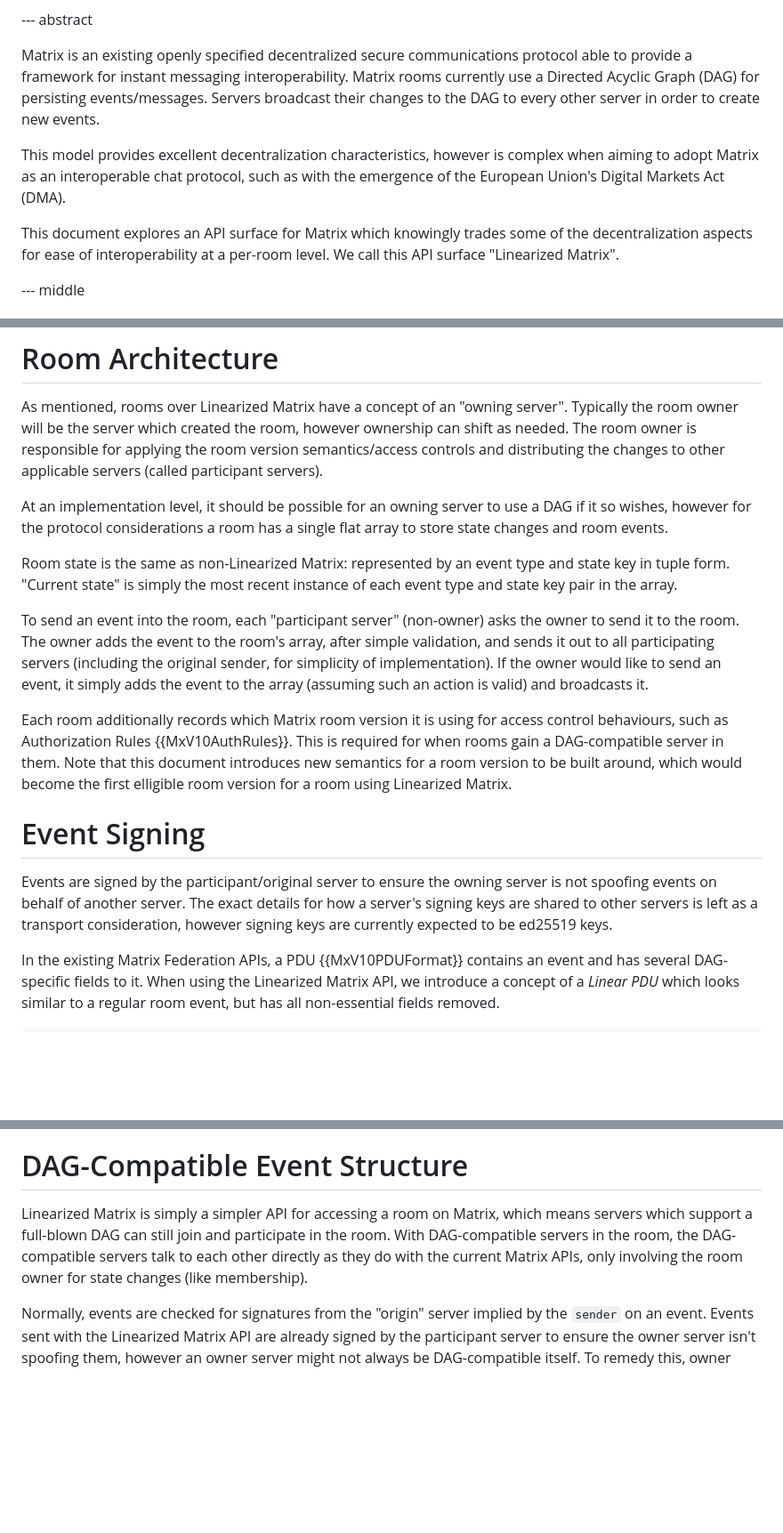
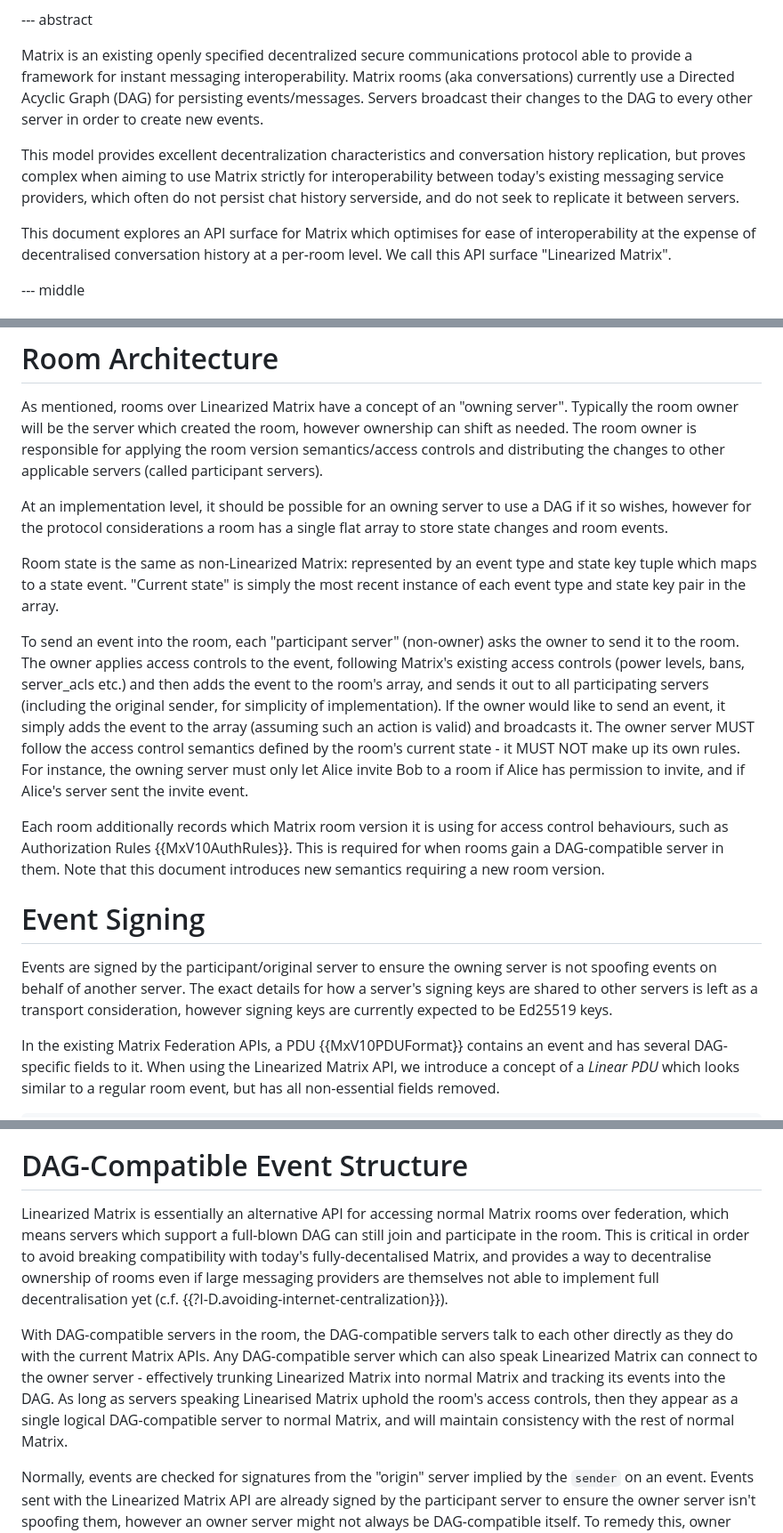
Before and after one commit to turt2live/ietf-mimi-linearized-matrix, a Markdown page: draft-ralston-mimi-linearized-matrix.md, 3 parts joined by grey strips. Shown at 89% size. Drawn GitHub-style; blank space fills up the shorter version.

Commit message:
lots of tweaks
* reword the abstract to better justify the existence of LM
* emphasise the importance of following authentication rules as per the room version
* clarify (i think) how DAG compatibility would work by "trunking" LM via a DAG-capable server.

```diff
--- a/draft-ralston-mimi-linearized-matrix.md
+++ b/draft-ralston-mimi-linearized-matrix.md
@@ -88,16 +92,18 @@ informative:
 
 Matrix is an existing openly specified decentralized secure communications protocol
 able to provide a framework for instant messaging interoperability. Matrix rooms
-currently use a Directed Acyclic Graph (DAG) for persisting events/messages. Servers
-broadcast their changes to the DAG to every other server in order to create new events.
+(aka conversations) currently use a Directed Acyclic Graph (DAG) for persisting
+events/messages. Servers broadcast their changes to the DAG to every other server in
+order to create new events.
 
-This model provides excellent decentralization characteristics, however is complex
-when aiming to adopt Matrix as an interoperable chat protocol, such as with the emergence
-of the European Union's Digital Markets Act (DMA).
+This model provides excellent decentralization characteristics and conversation history
+replication, but proves complex when aiming to use Matrix strictly for interoperability
+between today's existing messaging service providers, which often do not persist
+chat history serverside, and do not seek to replicate it between servers.
 
-This document explores an API surface for Matrix which knowingly trades some of the
-decentralization aspects for ease of interoperability at a per-room level. We call this
-API surface "Linearized Matrix".
+This document explores an API surface for Matrix which optimises for ease of
+interoperability at the expense of decentralised conversation history at a per-room level.
+We call this API surface "Linearized Matrix".
 
 
 --- middle
@@ -154,27 +160,30 @@ At an implementation level, it should be possible for an owning server to use a
 wishes, however for the protocol considerations a room has a single flat array to store state
 changes and room events.
 
-Room state is the same as non-Linearized Matrix: represented by an event type and state key in
-tuple form. "Current state" is simply the most recent instance of each event type and state key
-pair in the array.
+Room state is the same as non-Linearized Matrix: represented by an event type and state key tuple
+which maps to a state event. "Current state" is simply the most recent instance of each event type
+and state key pair in the array.
 
 To send an event into the room, each "participant server" (non-owner) asks the owner to send it
-to the room. The owner adds the event to the room's array, after simple validation, and sends it
+to the room. The owner applies access controls to the event, following Matrix's existing access
+controls (power levels, bans, server_acls etc.) and then adds the event to the room's array, and sends it
 out to all participating servers (including the original sender, for simplicity of implementation).
 If the owner would like to send an event, it simply adds the event to the array (assuming such an
-action is valid) and broadcasts it.
+action is valid) and broadcasts it. The owner server MUST follow the access control semantics defined
+by the room's current state - it MUST NOT make up its own rules. For instance, the owning server
+must only let Alice invite Bob to a room if Alice has permission to invite, and if Alice's server
+sent the invite event.
 
 Each room additionally records which Matrix room version it is using for access control behaviours,
 such as Authorization Rules {{MxV10AuthRules}}. This is required for when rooms gain a DAG-compatible
-server in them. Note that this document introduces new semantics for a room version to be built
-around, which would become the first elligible room version for a room using Linearized Matrix.
+server in them. Note that this document introduces new semantics requiring a new room version.
 
 # Event Signing
 
 Events are signed by the participant/original server to ensure the owning server is not spoofing
 events on behalf of another server. The exact details for how a server's signing keys are shared
 to other servers is left as a transport consideration, however signing keys are currently expected
-to be ed25519 keys.
+to be Ed25519 keys.
 
 In the existing Matrix Federation APIs, a PDU {{MxV10PDUFormat}} contains an event and has several
 DAG-specific fields to it. When using the Linearized Matrix API, we introduce a concept of a *Linear
@@ -289,10 +304,18 @@ Room Version 10 definition {{MxRoomVersion10}}. Changes will be made to support
 
 # DAG-Compatible Event Structure
 
-Linearized Matrix is simply a simpler API for accessing a room on Matrix, which means servers which support
-a full-blown DAG can still join and participate in the room. With DAG-compatible servers in the room, the
-DAG-compatible servers talk to each other directly as they do with the current Matrix APIs, only involving
-the room owner for state changes (like membership).
+Linearized Matrix is essentially an alternative API for accessing normal Matrix rooms over federation,
+which means servers which support a full-blown DAG can still join and participate in the room.
+This is critical in order to avoid breaking compatibility with today's fully-decentalised Matrix, and
+provides a way to decentralise ownership of rooms even if large messaging providers are themselves
+not able to implement full decentralisation yet (c.f. {{?I-D.avoiding-internet-centralization}}).
+
+With DAG-compatible servers in the room, the DAG-compatible servers talk to each other directly as they
+do with the current Matrix APIs.  Any DAG-compatible server which can also speak Linearized Matrix
+can connect to the owner server - effectively trunking Linearized Matrix into normal Matrix and tracking
+its events into the DAG.  As long as servers speaking Linearised Matrix uphold the room's access controls,
+then they appear as a single logical DAG-compatible server to normal Matrix, and will maintain consistency
+with the rest of normal Matrix.
 
 Normally, events are checked for signatures from the "origin" server implied by the `sender` on an event.
 Events sent with the Linearized Matrix API are already signed by the participant server to ensure the owner
```
Also changed, not shown: other parts of draft-ralston-mimi-linearized-matrix.md (+13 -3 lines).
